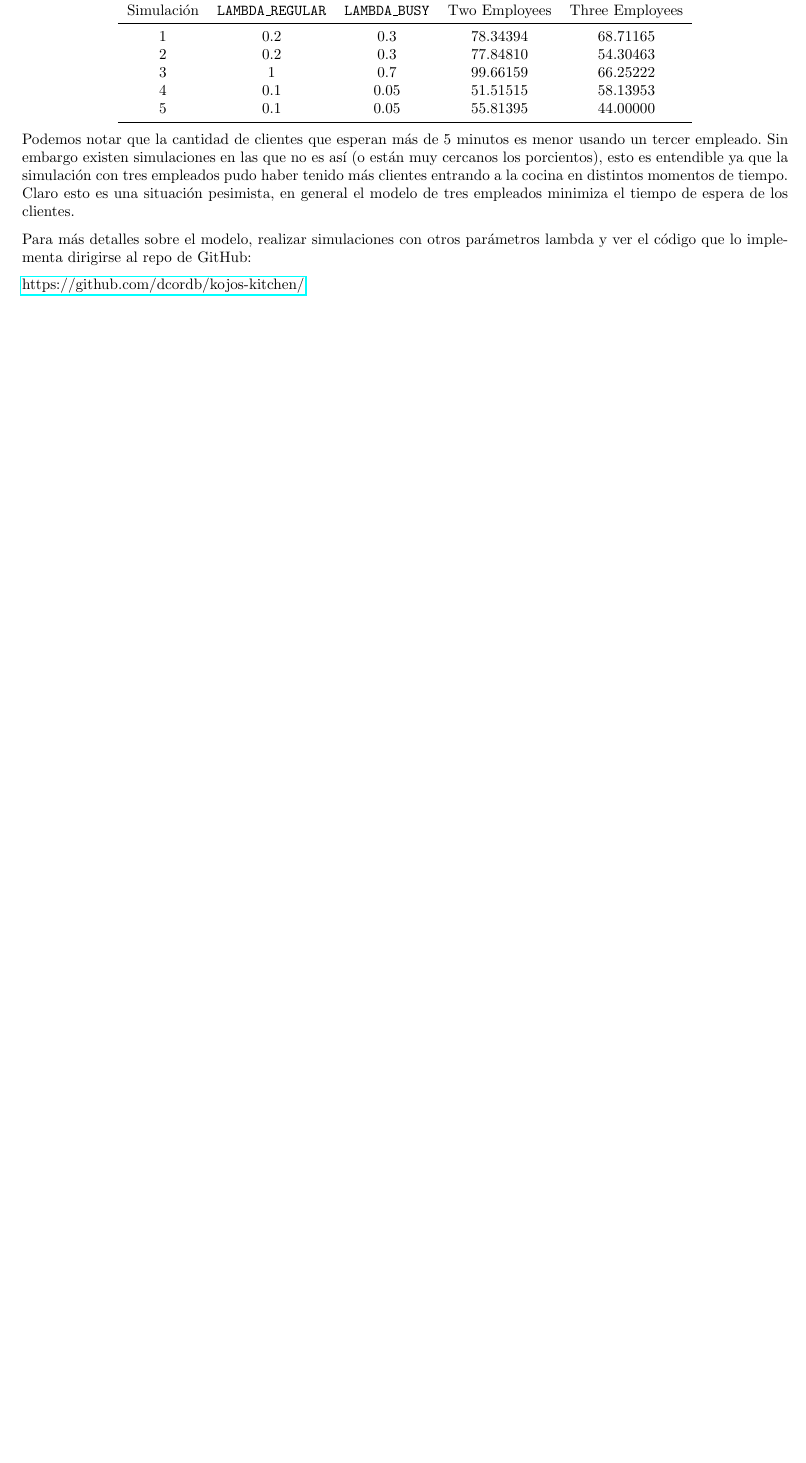
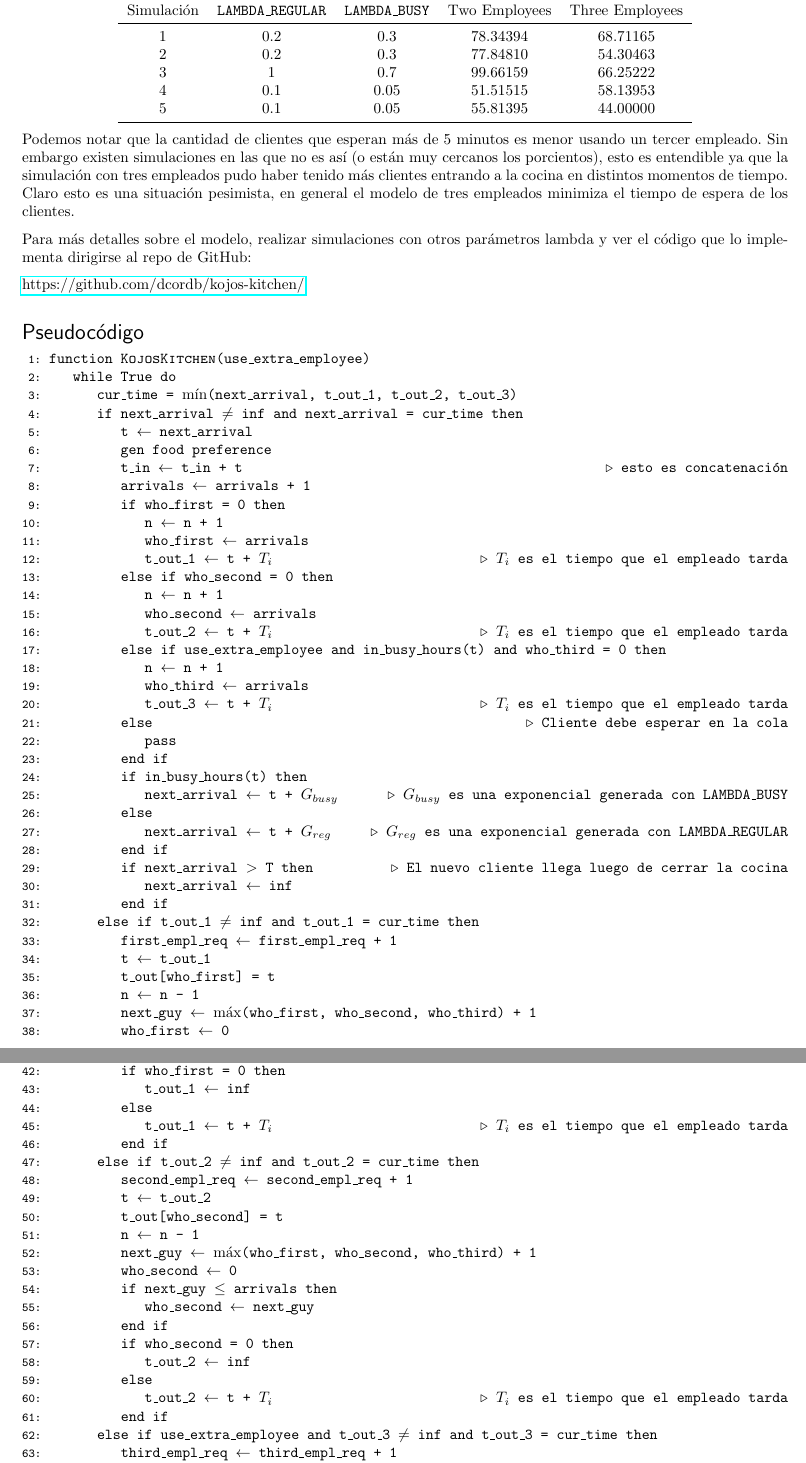
Before and after one commit to dcordb/kojos-kitchen, a LaTeX document (doc/report.tex): part of page 4 of 4 before the commit and two parts of pages 4 and 5 of 5 after it, the two joined at a grey line, cut so that both start at the same text, the shorter picture padded with empty space. Compiled offline with pdfLaTeX.

Commit message:
added pseudocode

```diff
--- a/doc/report.tex
+++ b/doc/report.tex
@@ -191,3 +167,101 @@ Github: \href{https://github.com/dcordb/kojos-kitchen/}{https://github.com/dcord
         Para más detalles sobre el modelo, realizar simulaciones con otros parámetros lambda y ver el código que lo implementa dirigirse al repo de GitHub:
 
         \href{https://github.com/dcordb/kojos-kitchen/}{https://github.com/dcordb/kojos-kitchen/}
+
+        \section*{Pseudocódigo}
+        \begin{allintypewriter}
+            \begin{algorithmic}[1]
+                \Function{KojosKitchen}{use\_extra\_employee}
+                    \While{True}
+                        \State cur\_time = $\min$(next\_arrival, t\_out\_1, t\_out\_2, t\_out\_3)
+                        % \[\]
+
+                        \If{next\_arrival $\neq$ inf \textbf{and} next\_arrival = cur\_time}
+                            \State t $\gets$ next\_arrival
+                            \State gen food preference
+                            \State t\_in $\gets$ t\_in + t \Comment {esto es concatenación}
+                            \State arrivals $\gets$ arrivals + 1
+                            % \[\]
+
+                            \If {who\_first = 0}
+                                \State n $\gets$ n + 1
+                                \State who\_first $\gets$ arrivals
+                                \State t\_out\_1 $\gets$ t + $T_i$ \Comment{$T_i$ es el tiempo que el empleado tarda}
+
+                            % \[\]
+                            \ElsIf{who\_second = 0}
+                                \State n $\gets$ n + 1
+                                \State who\_second $\gets$ arrivals
+                                \State t\_out\_2 $\gets$ t + $T_i$ \Comment{$T_i$ es el tiempo que el empleado tarda}
+
+                            % \[\]
+                            \ElsIf{use\_extra\_employee \textbf{and} in\_busy\_hours(t) \textbf{and} who\_third = 0}
+                                \State n $\gets$ n + 1
+                                \State who\_third $\gets$ arrivals
+                                \State t\_out\_3 $\gets$ t + $T_i$ \Comment{$T_i$ es el tiempo que el empleado tarda}
+
+                            % \[\]
+                            \Else
+                                \Comment{Cliente debe esperar en la cola}
+                                \State \textbf{pass}
+                            \EndIf
+                            % \[\]
+
+                            \If{in\_busy\_hours(t)}
+                                \State next\_arrival $\gets$ t + $G_{busy}$ \Comment{$G_{busy}$ es una exponencial generada con LAMBDA\_BUSY}
+                            \Else
+                                \State next\_arrival $\gets$ t + $G_{reg}$ \Comment{$G_{reg}$ es una exponencial generada con LAMBDA\_REGULAR}
+                            \EndIf
+
+                            % \[\]
+
+                            \If{next\_arrival $>$ T} \Comment{El nuevo cliente llega luego de cerrar la cocina}
+                                \State next\_arrival $\gets$ inf
+                            \EndIf
+
+                        % \[\]
+                        \ElsIf{t\_out\_1 $\neq$ inf \textbf{and} t\_out\_1 = cur\_time}
+                            \State first\_empl\_req $\gets$ first\_empl\_req + 1
+                            \State t $\gets$ t\_out\_1
+                            \State t\_out[who\_first] = t
+
+                            \State n $\gets$ n - 1
+                            \State next\_guy $\gets$ $\max$(who\_first, who\_second, who\_third) + 1
+                            \State who\_first $\gets$ 0
+
+                            \If{next\_guy $\leq$ arrivals}
+                                \State who\_first $\gets$ next\_guy
+                            \EndIf
+
+                            \If{who\_first = 0}
+                                \State t\_out\_1 $\gets$ inf
+
+                            \Else
+                                \State t\_out\_1 $\gets$ t + $T_i$ \Comment{$T_i$ es el tiempo que el empleado tarda}
+                            \EndIf
+
+                            % \[\]
+                        \ElsIf{t\_out\_2 $\neq$ inf \textbf{and} t\_out\_2 = cur\_time}
+                            \State second\_empl\_req $\gets$ second\_empl\_req + 1
+                            \State t $\gets$ t\_out\_2
+                            \State t\_out[who\_second] = t
+
+                            \State n $\gets$ n - 1
+                            \State next\_guy $\gets$ $\max$(who\_first, who\_second, who\_third) + 1
+                            \State who\_second $\gets$ 0
+
+                            \If{next\_guy $\leq$ arrivals}
+                                \State who\_second $\gets$ next\_guy
+                            \EndIf
+
+                            \If{who\_second = 0}
+                                \State t\_out\_2 $\gets$ inf
+
+                            \Else
+                                \State t\_out\_2 $\gets$ t + $T_i$ \Comment{$T_i$ es el tiempo que el empleado tarda}
+                            \EndIf
+
+                            % \[\]
+                        \ElsIf{use\_extra\_employee \textbf{and} t\_out\_3 $\neq$ inf \textbf{and} t\_out\_3 = cur\_time}
+                            \State third\_empl\_req $\gets$ third\_empl\_req + 1
+                            \State t $\gets$ t\_out\_3
```
Also changed, not shown: doc/Report.pdf, doc/report.tex (57 more changed lines).
